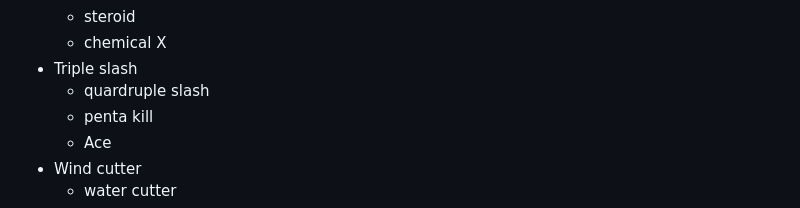
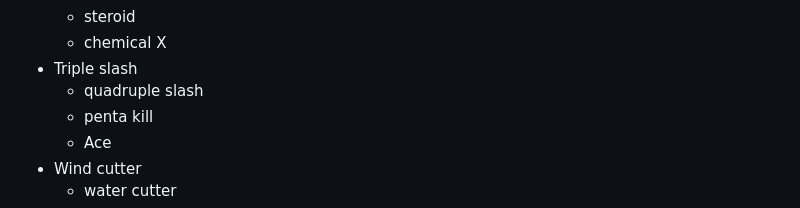
Before and after one commit to rymTooo/Fukuda_project, a Markdown page: README.md, the part around the change. Drawn GitHub-style.

```diff
--- a/README.md
+++ b/README.md
@@ -113,7 +113,7 @@ EERD(link : https://drive.google.com/file/d/1qOWuVpo94jOJCajYtX2wI9oSJOAr3NXi/vi
   - steroid
   - chemical X
 - Triple slash
-  - quardruple slash
+  - quadruple slash
   - penta kill
   - Ace
 - Wind cutter
```
